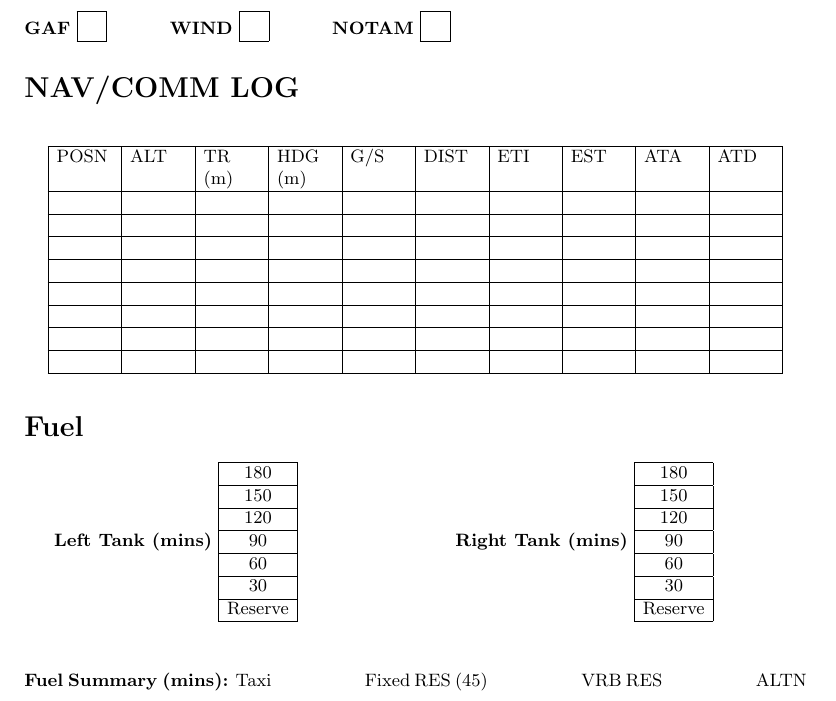
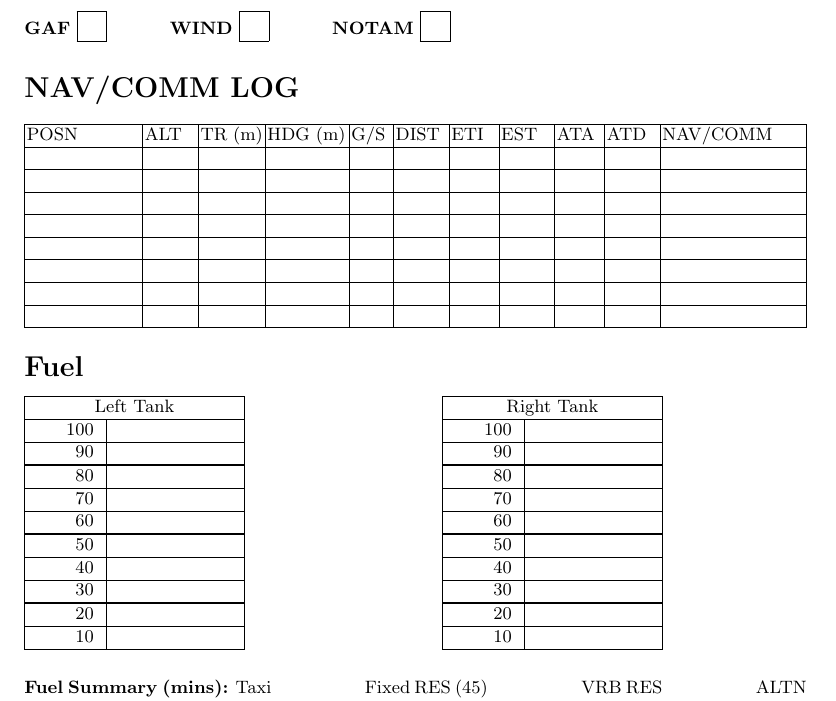
Before and after one commit to mferrare/flight-notification-form, a LaTeX document (main.tex): part of page 1 of 2, cut so that both start at the same text. Compiled offline with pdfLaTeX.

Commit message:
Separated tables into packges.

```diff
--- a/main.tex
+++ b/main.tex
@@ -2,14 +2,20 @@
 \usepackage[margin=5mm]{geometry}
 \usepackage{array}
 \usepackage{longtable}
+\usepackage{booktabs}
+\usepackage{colortbl}
 \usepackage{multicol}
 \usepackage{graphicx}
 \usepackage{tikz}
+\usepackage{fueltanktable}
+\usepackage{navcommlog}
 
 % Define constants
 \newcommand{\boxheight}{0.5cm}
 \newcommand{\boxwidthA}{2.5cm}
 \newcommand{\boxwidthB}{3.5cm}
+
+\setlength{\arrayrulewidth}{0.3pt} % thin vertical rules
 
 % Define custom input box command
 \newcommand{\inputbox}[2]{\fbox{\rule{0pt}{#1}\hspace{#2}}}
@@ -46,56 +52,19 @@
 
 \section*{NAV/COMM LOG}
 
-\setlength{\tabcolsep}{4pt} % reduce column padding
-\renewcommand{\arraystretch}{1} % tighten row height
-
-\begin{longtable}{|p{1cm}|p{1cm}|p{1cm}|p{1cm}|p{1cm}|p{1cm}|p{1cm}|p{1cm}|p{1cm}|p{1cm}|}
-\hline
-POSN & ALT & TR (m) & HDG (m) & G/S & DIST & ETI & EST & ATA & ATD \\ \hline
-\endfirsthead
-\hline
-POSN & ALT & TR (m) & HDG (m) & G/S & DIST & ETI & EST & ATA & ATD \\ \hline
-\endhead
-
-% 8 blank rows
-& & & & & & & & & \\ \hline
-& & & & & & & & & \\ \hline
-& & & & & & & & & \\ \hline
-& & & & & & & & & \\ \hline
-& & & & & & & & & \\ \hline
-& & & & & & & & & \\ \hline
-& & & & & & & & & \\ \hline
-& & & & & & & & & \\ \hline
-\end{longtable}
+\navcommlogtable
 
 \section*{Fuel}
-\begin{multicols}{2}
-\textbf{Left Tank (mins)}
-\begin{tabular}{|c|}
-\hline
-180 \\ \hline
-150 \\ \hline
-120 \\ \hline
-90 \\ \hline
-60 \\ \hline
-30 \\ \hline
-Reserve \\ \hline
-\end{tabular}
 
-\columnbreak
-
-\textbf{Right Tank (mins)}
-\begin{tabular}{|c|}
-\hline
-180 \\ \hline
-150 \\ \hline
-120 \\ \hline
-90 \\ \hline
-60 \\ \hline
-30 \\ \hline
-Reserve \\ \hline
-\end{tabular}
-\end{multicols}
+% Call new fuel tank macros
+\noindent
+\begin{minipage}[t]{7.3cm}
+    \fueltanktable{Left Tank}
+\end{minipage}
+\hfill
+\begin{minipage}[t]{7.3cm}
+    \fueltanktable{Right Tank}
+\end{minipage}
 
 \vspace{0.5cm}
 \noindent \textbf{Fuel Summary (mins):} Taxi \hspace{1.5cm} Fixed RES (45) \hspace{1.5cm} VRB RES \hspace{1.5cm} ALTN \hspace{1.5cm} Holding \hspace{1.5cm} Total Fuel
```
Also changed, not shown: fueltanktable.sty (added, +46 -0 lines), navcommlog.sty (added, +30 -0 lines), test.tex (added, +15 -0 lines), main.pdf (added), test.pdf (added), main.tex (3 more changed lines).
